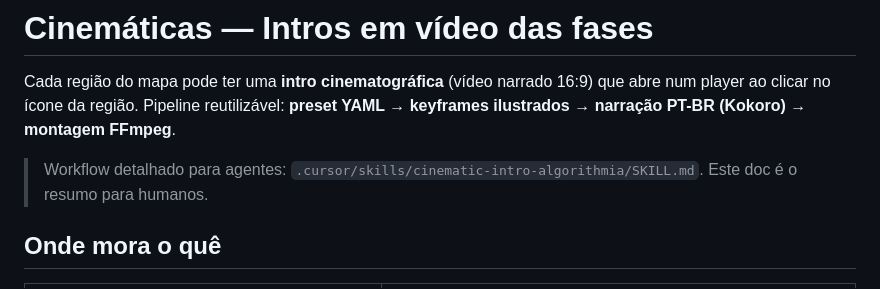
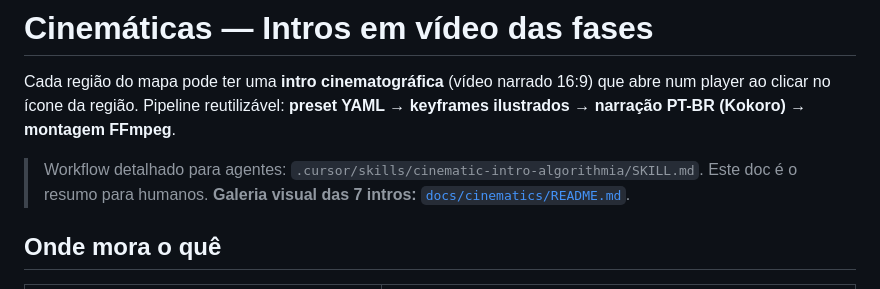
Before and after one commit to Ssnowzx/Algorithmia, a Markdown page: docs/desenvolvimento/cinematicas.md, the part around the change. GitHub-like rendering.

```diff
--- a/docs/desenvolvimento/cinematicas.md
+++ b/docs/desenvolvimento/cinematicas.md
@@ -5,7 +5,8 @@ abre num player ao clicar no ícone da região. Pipeline reutilizável: **preset
 keyframes ilustrados → narração PT-BR (Kokoro) → montagem FFmpeg**.
 
 > Workflow detalhado para agentes: `.cursor/skills/cinematic-intro-algorithmia/SKILL.md`.
-> Este doc é o resumo para humanos.
+> Este doc é o resumo para humanos. **Galeria visual das 7 intros:**
+> [`docs/cinematics/README.md`](../cinematics/README.md).
 
 ## Onde mora o quê
 
```
Also changed, not shown: docs/cinematics/README.md (added, +160 -0 lines).
